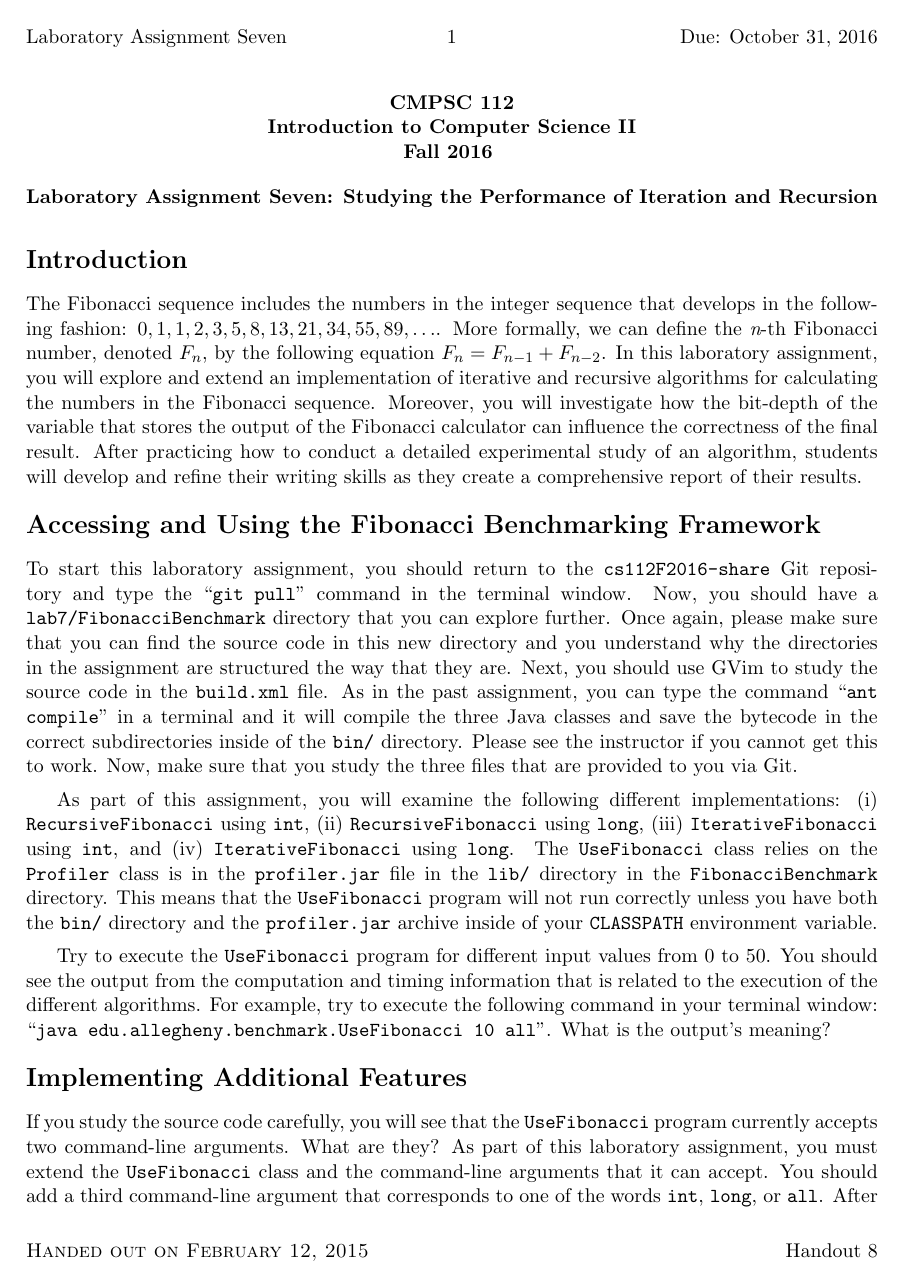
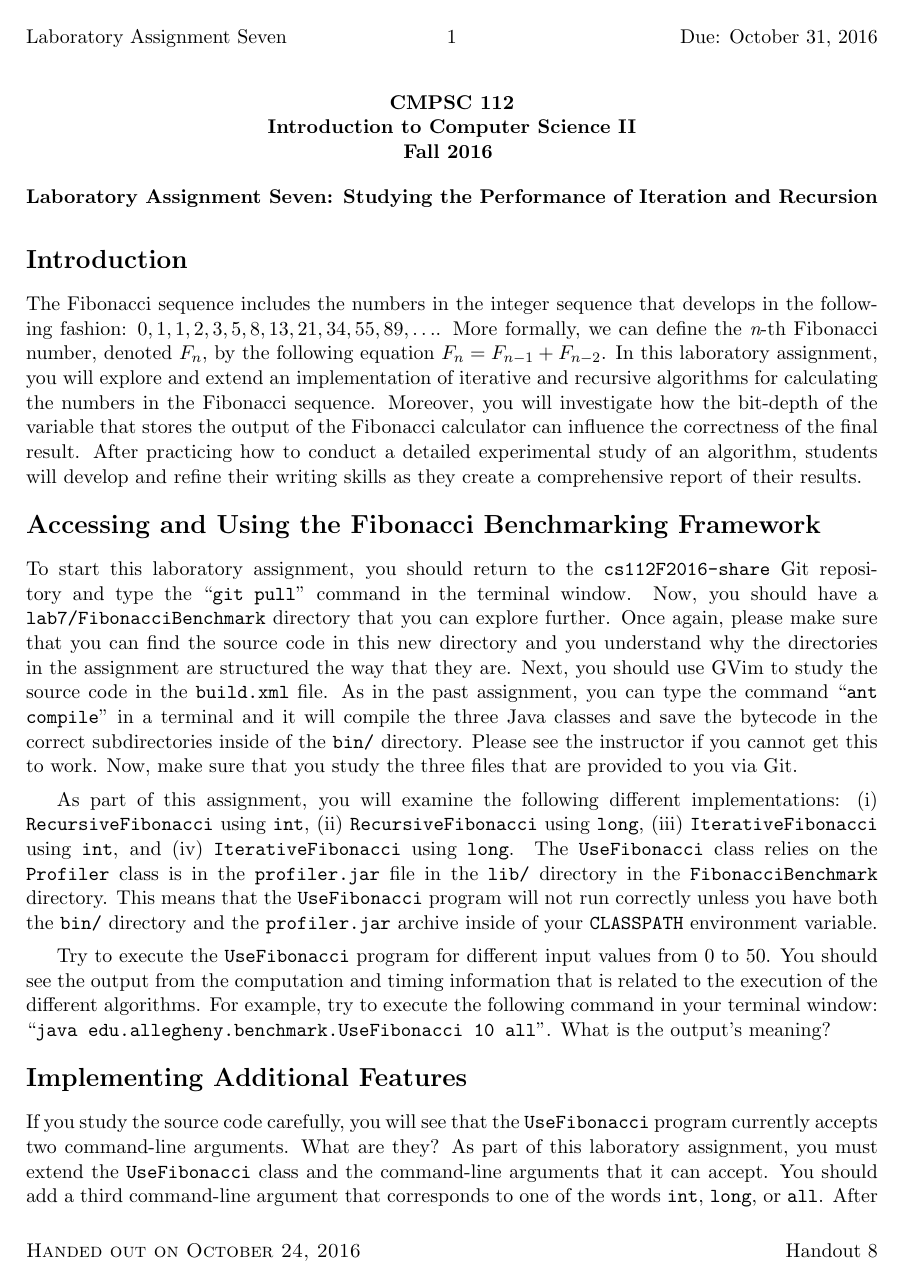
Before and after one commit to gkapfham/cs112F2016, a LaTeX document (labs/lab7/cs112F2016_lab07.tex, which reads labs/lab7/labspre.tex): page 1 of 2. Compiled offline with pdfLaTeX; a LaTeX package or settings file that is missing is left out.

Commit message:
Updating the labspre footer for the lab7 lab.

```diff
--- a/labs/lab7/labspre.tex
+++ b/labs/lab7/labspre.tex
@@ -104,7 +104,7 @@
     %\immediate\write16{}
     %\immediate\write16{DATE OF HANDOUT?}
     %\read16 to \dateofhandout
-    \def \dateofhandout {February 12, 2015}
+    \def \dateofhandout {October 24, 2016}
     \lfoot{\sc Handed out on \dateofhandout}
     %\immediate\write16{}
     %\immediate\write16{HANDOUT NUMBER?}
```
